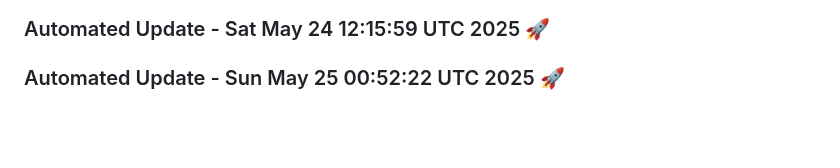
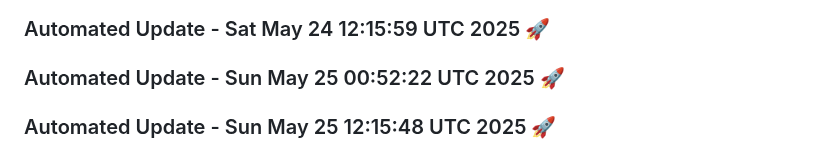
Before and after one commit to tanishq20011430/Web_App, a Markdown page: README.md, the part around the change. Rendered like a GitHub page; blank space fills up the shorter version.

Commit message:
Automated daily update: Sun May 25 12:15:48 UTC 2025

```diff
--- a/README.md
+++ b/README.md
@@ -691,3 +691,6 @@
 
 
 ### Automated Update - Sun May 25 00:52:22 UTC 2025 🚀
+
+
+### Automated Update - Sun May 25 12:15:48 UTC 2025 🚀
```
